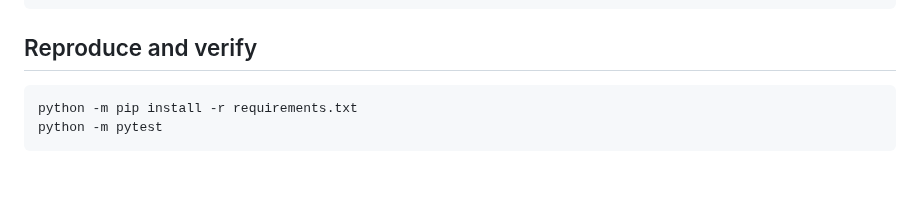
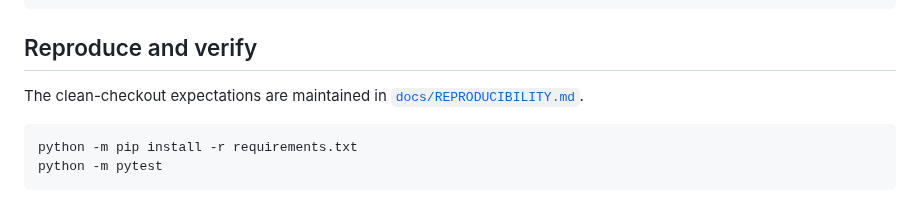
Before and after one commit to ArjunCodess/PSYCON, a Markdown page: README.md, the part around the change. Rendered like a GitHub page; blank space fills up the shorter version.

````diff
--- a/README.md
+++ b/README.md
@@ -109,6 +109,8 @@ PSYCON/
 
 ## Reproduce and verify
 
+The clean-checkout expectations are maintained in [`docs/REPRODUCIBILITY.md`](docs/REPRODUCIBILITY.md).
+
 ```powershell
 python -m pip install -r requirements.txt
 python -m pytest
````
Also changed, not shown: docs/REPRODUCIBILITY.md (added, +29 -0 lines).
